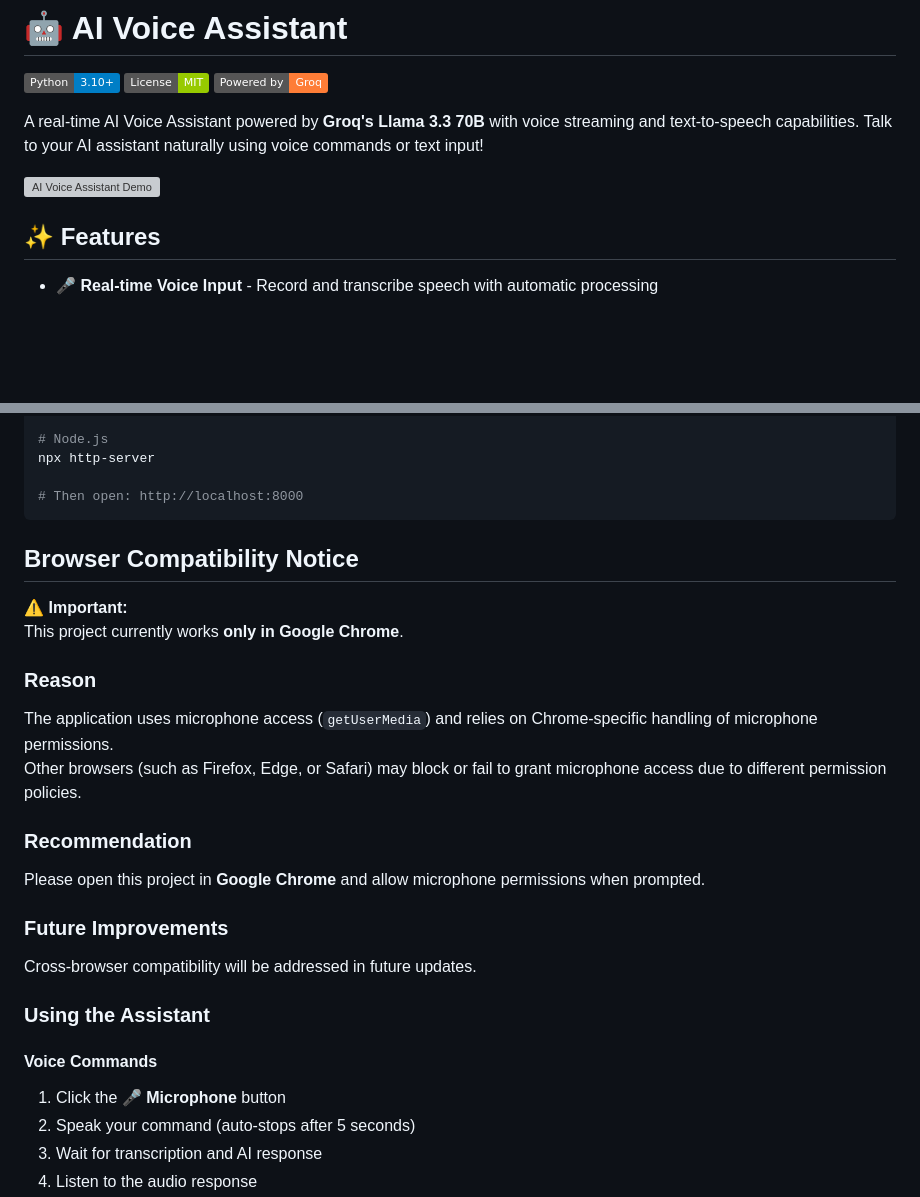
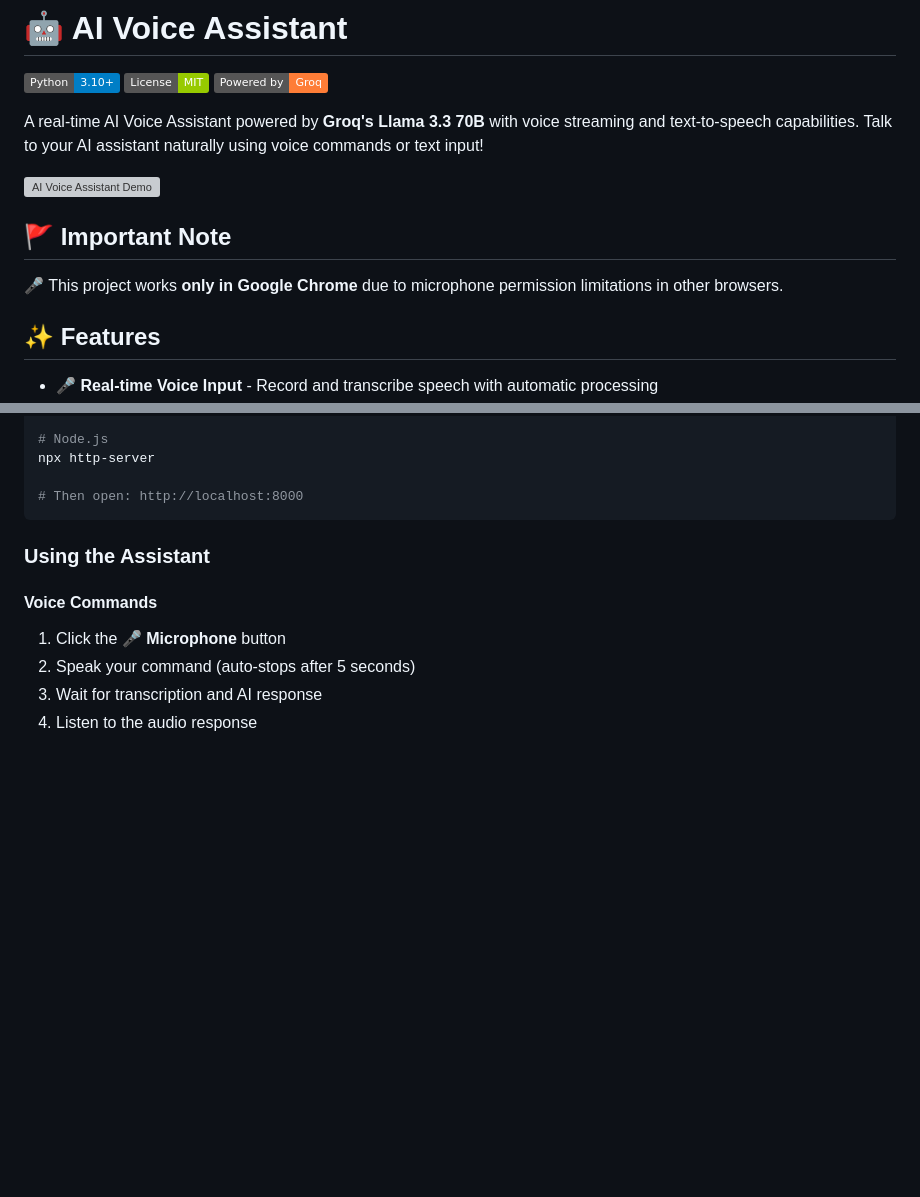
Before and after one commit to ak-123459/Personal-Voice-Agent, a Markdown page: README.MD, 2 parts joined by grey strips. Rendered like a GitHub page; badges without logos; blank space fills up the shorter version; grey boxes are pictures that could not be loaded.

````diff
--- a/README.MD
+++ b/README.MD
@@ -7,6 +7,11 @@
 A real-time AI Voice Assistant powered by **Groq's Llama 3.3 70B** with voice streaming and text-to-speech capabilities. Talk to your AI assistant naturally using voice commands or text input!
 
 ![AI Voice Assistant Demo](https://via.placeholder.com/800x400/4A90E2/FFFFFF?text=AI+Voice+Assistant+Demo)
+
+## 🚩 Important Note
+
+🎤 This project works **only in Google Chrome** due to microphone permission limitations in other browsers.
+
 
 ## ✨ Features
 
@@ -127,21 +132,6 @@ npx http-server
 
 # Then open: http://localhost:8000
 ```
-
-## Browser Compatibility Notice
-
-⚠️ **Important:**
-This project currently works **only in Google Chrome**.
-
-### Reason
-The application uses microphone access (`getUserMedia`) and relies on Chrome-specific handling of microphone permissions.
-Other browsers (such as Firefox, Edge, or Safari) may block or fail to grant microphone access due to different permission policies.
-
-### Recommendation
-Please open this project in **Google Chrome** and allow microphone permissions when prompted.
-
-### Future Improvements
-Cross-browser compatibility will be addressed in future updates.
 
 ### Using the Assistant
 
````
